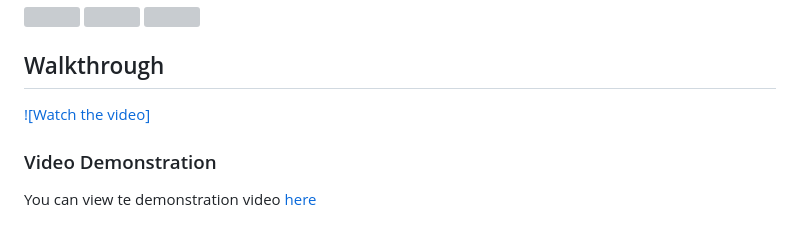
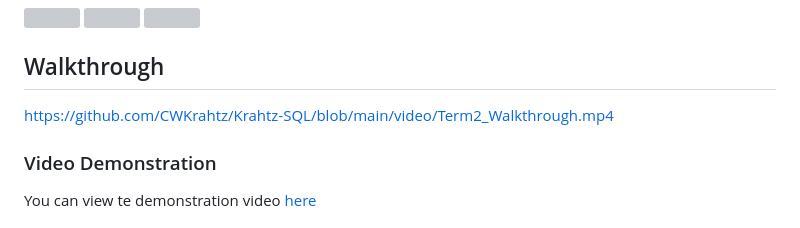
Before and after one commit to CWKrahtz/Krahtz-SQL, a Markdown page: README.md, the part around the change. Drawn GitHub-style; grey boxes are pictures that could not be loaded.

```diff
--- a/README.md
+++ b/README.md
@@ -75,8 +75,7 @@ Now that the CRUD functionality works I worked on the appointment page to displa
 <img src="images/mockups/Mockup_3.png">
 
 ## Walkthrough
-[![Watch the video]](https://github.com/CWKrahtz/Krahtz-SQL/blob/main/video/Term2_Walkthrough.mp4)
-
+https://github.com/CWKrahtz/Krahtz-SQL/blob/main/video/Term2_Walkthrough.mp4
 ### Video Demonstration
 <p>You can view te demonstration video <a href="https://drive.google.com/file/d/1lEulpf_K2HweDqd7slhcVOExBGD-GI_S/view?usp=sharing">here</a></p>
 
```
